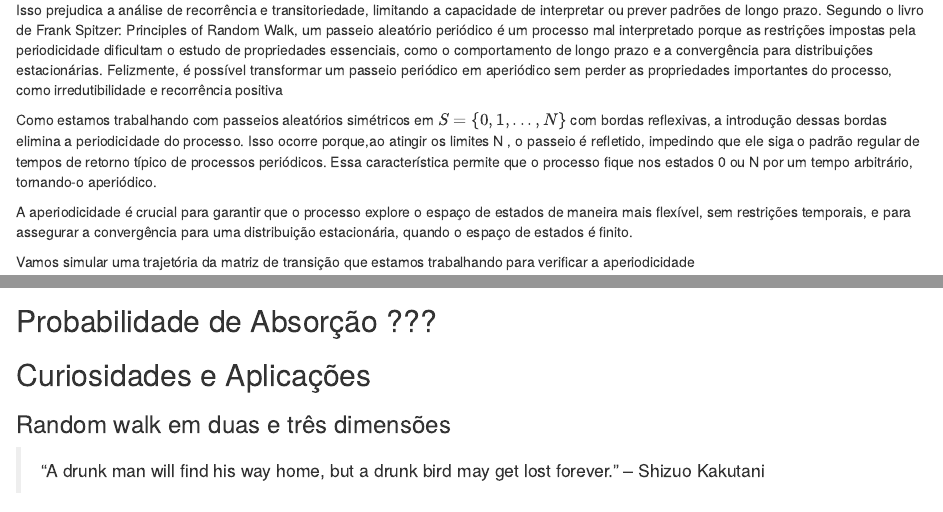
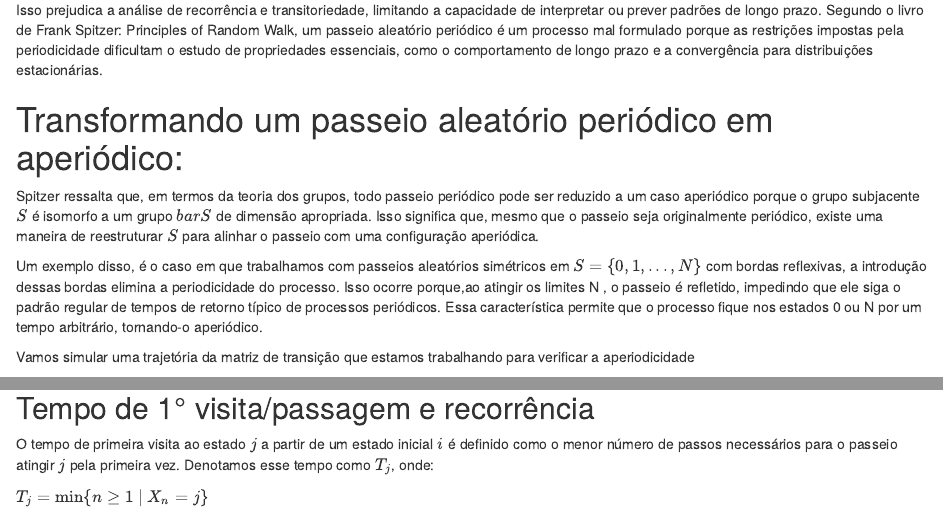
Before and after one commit to ThisgoSchedler/trabalho-processos-estocasticos, an R Markdown document (random_walk.rmd): the page in a window 1100 px wide, from 7440 px down, and a second part further down, joined at a grey line. Rendered offline with R 4.5, knitr and Pandoc, with nearby package versions; the code chunks are not run, so their results and figures are left out; drawn as R Markdown's standard HTML page in place of the format the file asks for.

Commit message:
Update random_walk.rmd

````diff
--- a/random_walk.rmd
+++ b/random_walk.rmd
@@ -468,12 +468,14 @@ simular_passeio_aleatorio <- function(n_passos) {
 
 ```
 
-Isso prejudica a análise de recorrência e transitoriedade, limitando a capacidade de interpretar ou prever padrões de longo prazo. Segundo o livro de Frank Spitzer: Principles of Random Walk, um passeio aleatório periódico é um processo mal interpretado porque as restrições impostas pela periodicidade dificultam o estudo de propriedades essenciais, como o comportamento de longo prazo e a convergência para distribuições estacionárias. Felizmente, é possível transformar um passeio periódico em aperiódico sem perder as propriedades importantes do processo, como irredutibilidade e recorrência positiva
-
-Como estamos trabalhando com passeios aleatórios simétricos em $S = \{0, 1,...,N\}$ com bordas reflexivas, a introdução dessas bordas elimina a periodicidade do processo. Isso ocorre porque,ao atingir os limites N , o passeio é refletido, impedindo que ele siga o padrão regular de tempos de retorno típico de processos periódicos. Essa característica permite que o processo fique nos estados 0 ou N por um tempo arbitrário, tornando-o aperiódico.
+Isso prejudica a análise de recorrência e transitoriedade, limitando a capacidade de interpretar ou prever padrões de longo prazo. Segundo o livro de Frank Spitzer: Principles of Random Walk, um passeio aleatório periódico é um processo mal formulado porque as restrições impostas pela periodicidade dificultam o estudo de propriedades essenciais, como o comportamento de longo prazo e a convergência para distribuições estacionárias.
 
 
-A aperiodicidade é crucial para garantir que o processo explore o espaço de estados de maneira mais flexível, sem restrições temporais, e para assegurar a convergência para uma distribuição estacionária, quando o espaço de estados é finito.
+# Transformando um passeio aleatório periódico em aperiódico:
+
+Spitzer ressalta que, em termos da teoria dos grupos, todo passeio periódico pode ser reduzido a um caso aperiódico porque o grupo subjacente $S$ é isomorfo a um grupo $bar{S}$ de dimensão apropriada. Isso significa que, mesmo que o passeio seja originalmente periódico, existe uma maneira de reestruturar $S$ para alinhar o passeio com uma configuração aperiódica.
+
+Um exemplo disso, é o caso em que trabalhamos com passeios aleatórios simétricos em $S = \{0, 1,...,N\}$ com bordas reflexivas, a introdução dessas bordas elimina a periodicidade do processo. Isso ocorre porque,ao atingir os limites N , o passeio é refletido, impedindo que ele siga o padrão regular de tempos de retorno típico de processos periódicos. Essa característica permite que o processo fique nos estados 0 ou N por um tempo arbitrário, tornando-o aperiódico.
 
 Vamos simular uma trajetória da matriz de transição que estamos trabalhando para verificar a aperiodicidade
 
@@ -534,7 +535,13 @@ ggplot(df, aes(x = Passo, y = Posição)) +
 
 Podemos verificar que o processo atinge o estado 0 em tempos arbitrários. O que indica a aperíodicidade do processo.
 
-## Tempo de 1° visita/passagem e recorrência ???
+## Tempo de 1° visita/passagem e recorrência
+O tempo de primeira visita ao estado $j$ a partir de um estado inicial $i$ é definido como o menor número de passos necessários para o passeio atingir $j$ pela primeira vez. Denotamos esse tempo como $T_j$, onde:
+
+$T_j = \min \{ n \geq 1 \mid X_n = j \}$
+
+
+
 
 ## Probabilidade de Absorção ???
 
````
Also changed, not shown: random_walk.rmd (1 more changed lines).
